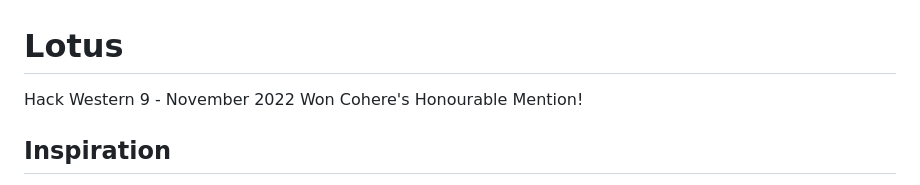
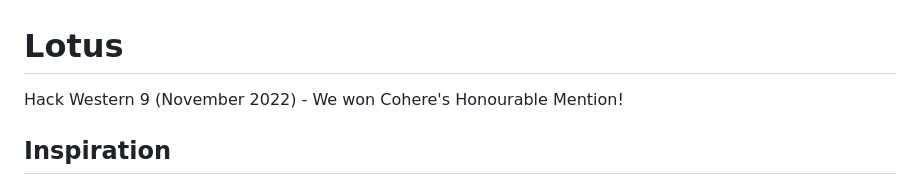
Before and after one commit to Renali01/LotusChatbot, a Markdown page: README.md, the part around the change. Rendered like a GitHub page.

```diff
--- a/README.md
+++ b/README.md
@@ -1,6 +1,5 @@
 # Lotus
-Hack Western 9 - November 2022
-Won Cohere's Honourable Mention!
+Hack Western 9 (November 2022) - We won Cohere's Honourable Mention!
 
 ## Inspiration
 We were inspired by Cohere's Conversant API (specifically creating personas) and Cohere's Grounded QA API. These APIs create conversational AI and provide factual resources, respectively, and we wanted to combine them to create a friendly and informative resource. This is how we came up with our idea, Lotus: a compassionate web app that allows teenage girls to ask uncomfortable questions about growing up.
```
